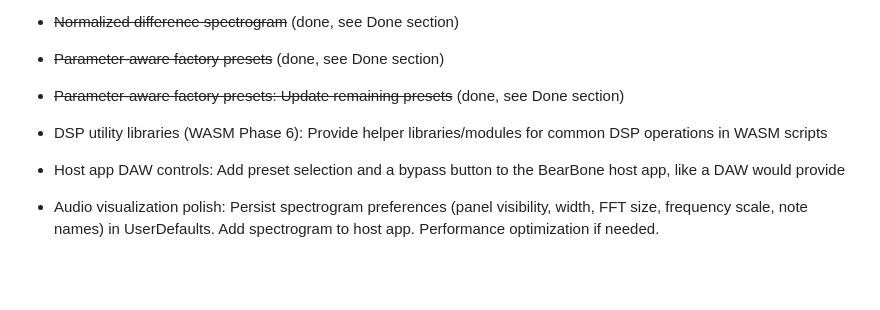
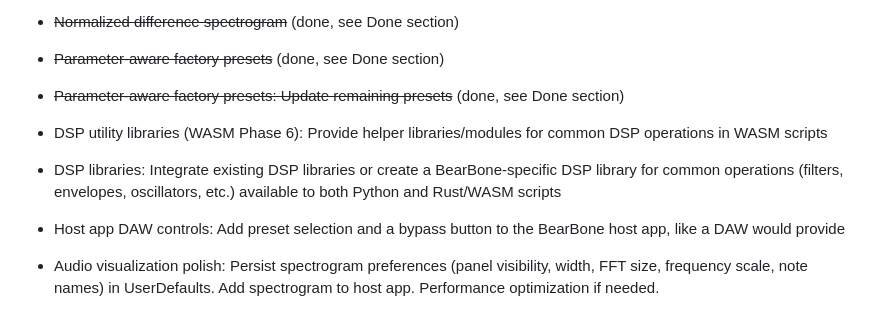
Before and after one commit to michaeljancsy/ConjureIDE, a Markdown page: backlog.md, the part around the change. GitHub-like rendering; blank space fills up the shorter version.

Commit message:
Add DSP libraries integration to backlog
Co-Authored-By: Claude Opus 4.6 (1M context) <noreply@anthropic.com>

```diff
--- a/backlog.md
+++ b/backlog.md
@@ -36,6 +36,7 @@
 - ~~Parameter-aware factory presets~~ (done, see Done section)
 - ~~Parameter-aware factory presets: Update remaining presets~~ (done, see Done section)
 - DSP utility libraries (WASM Phase 6): Provide helper libraries/modules for common DSP operations in WASM scripts
+- DSP libraries: Integrate existing DSP libraries or create a BearBone-specific DSP library for common operations (filters, envelopes, oscillators, etc.) available to both Python and Rust/WASM scripts
 - Host app DAW controls: Add preset selection and a bypass button to the BearBone host app, like a DAW would provide
 - Audio visualization polish: Persist spectrogram preferences (panel visibility, width, FFT size, frequency scale, note names) in UserDefaults. Add spectrogram to host app. Performance optimization if needed.
 - AI chat sidebar polish: ~~Add resizable divider~~, markdown rendering in messages, code block copy/insert buttons, conversation persistence, keyboard shortcut to toggle panel
```
